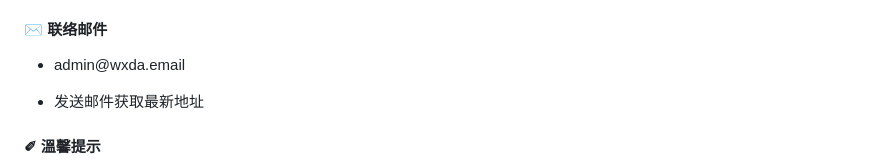
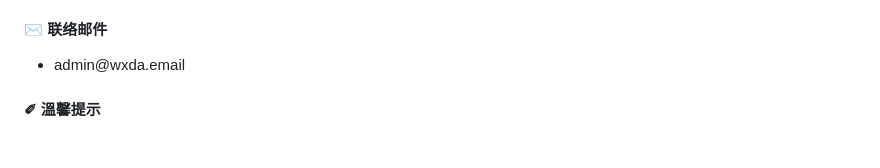
Before and after one commit to wxDadadada/wxDadadada.github.io, a Markdown page: README.md, the part around one of its changes. Rendered like a GitHub page; blank space fills up the shorter version.

```diff
--- a/README.md
+++ b/README.md
@@ -111,9 +111,6 @@
         <ul>
           <li><a>admin@wxda.email</a></li>
         </ul>
-        <ul>
-          <li><a>发送邮件获取最新地址</a></li>
-        </ul>
       </div>
       <div class="field desc">
         <h4 class="title">✐ 溫馨提示</h4>
```
Also changed, not shown: other parts of README.md (+0 -1 lines).
